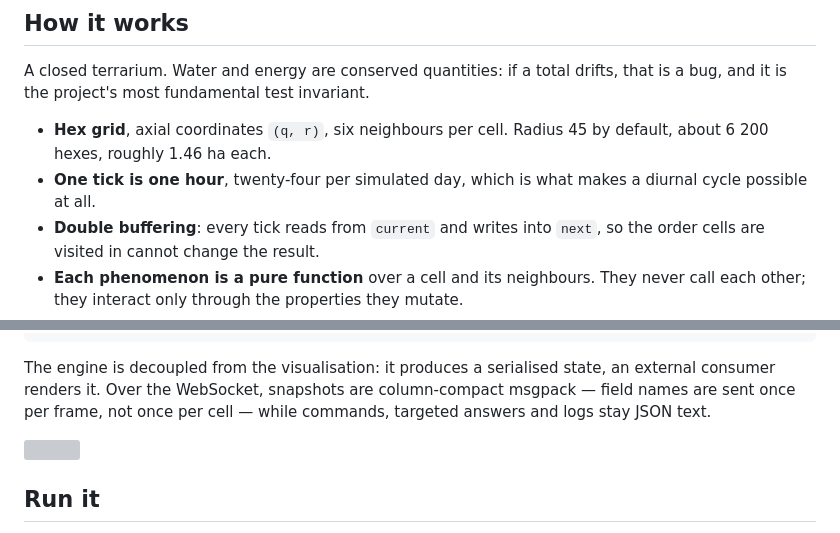
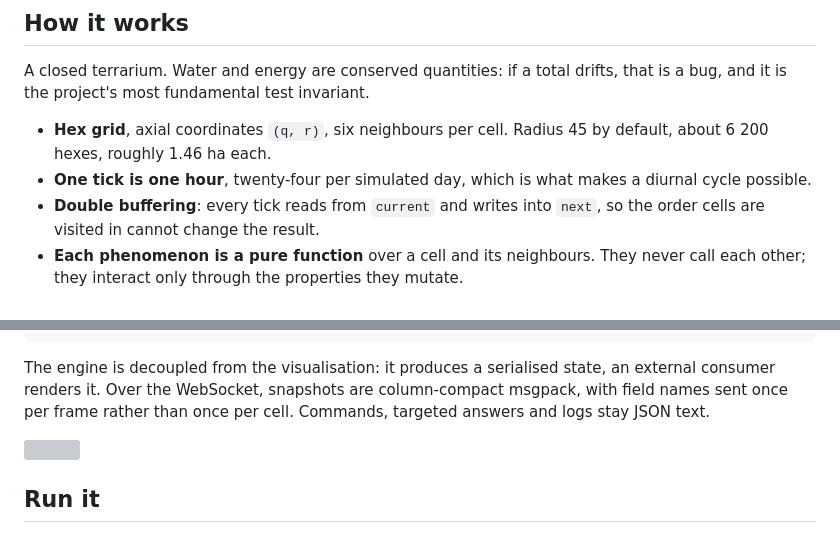
Before and after one commit to renaudcepre/thalweg, a Markdown page: README.md, 2 parts joined by grey strips. GitHub-like rendering; grey boxes are pictures that could not be loaded.

```diff
--- a/README.md
+++ b/README.md
@@ -31,7 +29,7 @@ invariant.
 - **Hex grid**, axial coordinates `(q, r)`, six neighbours per cell. Radius 45
   by default, about 6 200 hexes, roughly 1.46 ha each.
 - **One tick is one hour**, twenty-four per simulated day, which is what makes
-  a diurnal cycle possible at all.
+  a diurnal cycle possible.
 - **Double buffering**: every tick reads from `current` and writes into
   `next`, so the order cells are visited in cannot change the result.
 - **Each phenomenon is a pure function** over a cell and its neighbours. They
@@ -67,8 +64,8 @@ frontend/           three.js visualisation, WASM or WebSocket transport
 
 The engine is decoupled from the visualisation: it produces a serialised
 state, an external consumer renders it. Over the WebSocket, snapshots are
-column-compact msgpack — field names are sent once per frame, not once per
-cell — while commands, targeted answers and logs stay JSON text.
+column-compact msgpack, with field names sent once per frame rather than once
+per cell. Commands, targeted answers and logs stay JSON text.
 
 <img src="assets/rule.svg" alt="" width="100%">
 
```
Also changed, not shown: other parts of README.md (+17 -20 lines).
